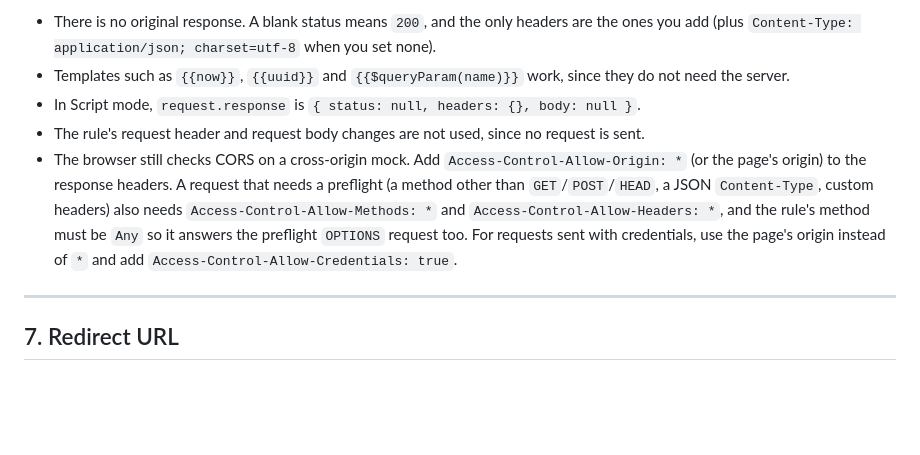
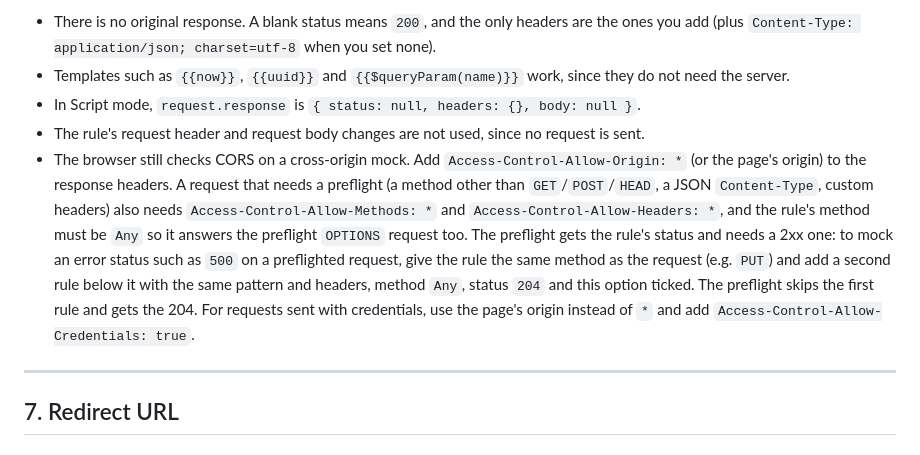
Before and after one commit to vannt-dev/network-overrides-devtools, a Markdown page: USE-EN.md, the part around the change. Drawn GitHub-style; blank space fills up the shorter version.

```diff
--- a/USE-EN.md
+++ b/USE-EN.md
@@ -260,7 +260,7 @@ Compared with a normal body rule:
 - Templates such as `{{now}}`, `{{uuid}}` and `{{$queryParam(name)}}` work, since they do not need the server.
 - In Script mode, `request.response` is `{ status: null, headers: {}, body: null }`.
 - The rule's request header and request body changes are not used, since no request is sent.
-- The browser still checks CORS on a cross-origin mock. Add `Access-Control-Allow-Origin: *` (or the page's origin) to the response headers. A request that needs a preflight (a method other than `GET`/`POST`/`HEAD`, a JSON `Content-Type`, custom headers) also needs `Access-Control-Allow-Methods: *` and `Access-Control-Allow-Headers: *`, and the rule's method must be `Any` so it answers the preflight `OPTIONS` request too. For requests sent with credentials, use the page's origin instead of `*` and add `Access-Control-Allow-Credentials: true`.
+- The browser still checks CORS on a cross-origin mock. Add `Access-Control-Allow-Origin: *` (or the page's origin) to the response headers. A request that needs a preflight (a method other than `GET`/`POST`/`HEAD`, a JSON `Content-Type`, custom headers) also needs `Access-Control-Allow-Methods: *` and `Access-Control-Allow-Headers: *`, and the rule's method must be `Any` so it answers the preflight `OPTIONS` request too. The preflight gets the rule's status and needs a 2xx one: to mock an error status such as `500` on a preflighted request, give the rule the same method as the request (e.g. `PUT`) and add a second rule below it with the same pattern and headers, method `Any`, status `204` and this option ticked. The preflight skips the first rule and gets the 204. For requests sent with credentials, use the page's origin instead of `*` and add `Access-Control-Allow-Credentials: true`.
 
 ---
 
```
Also changed, not shown: README.md (+2 -2 lines), USE.md (+1 -1 lines).
